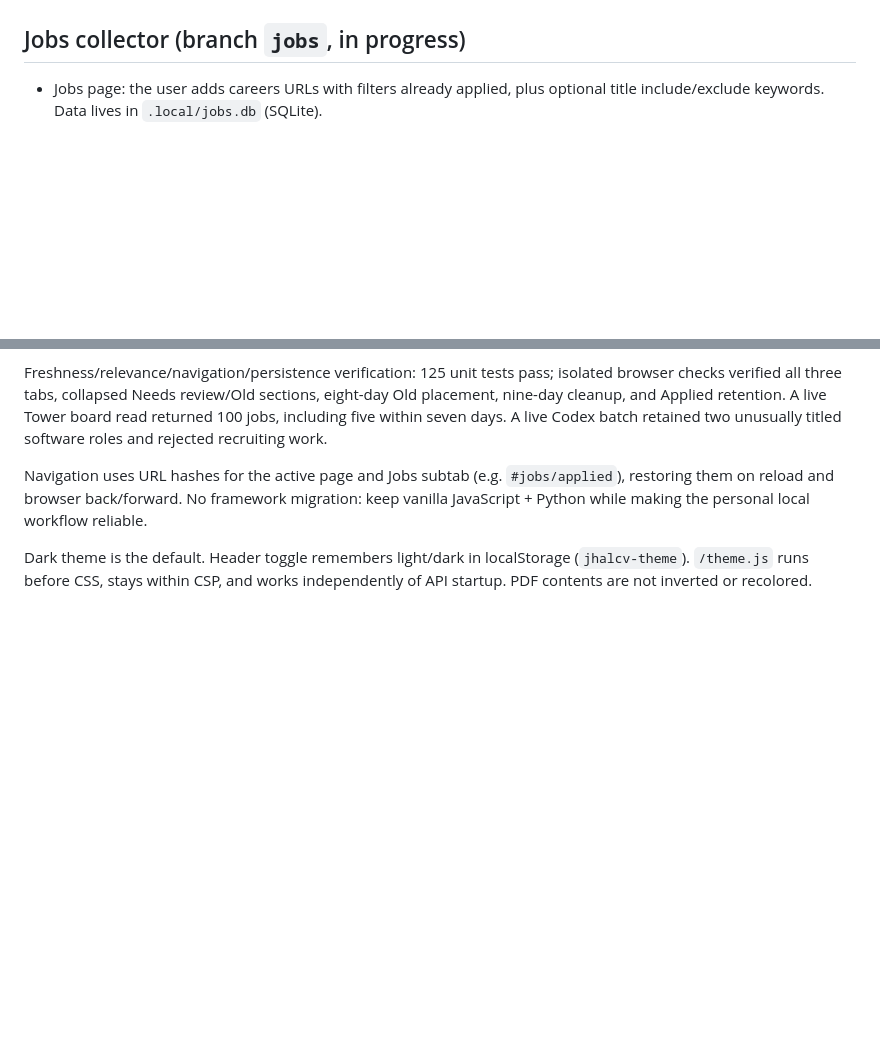
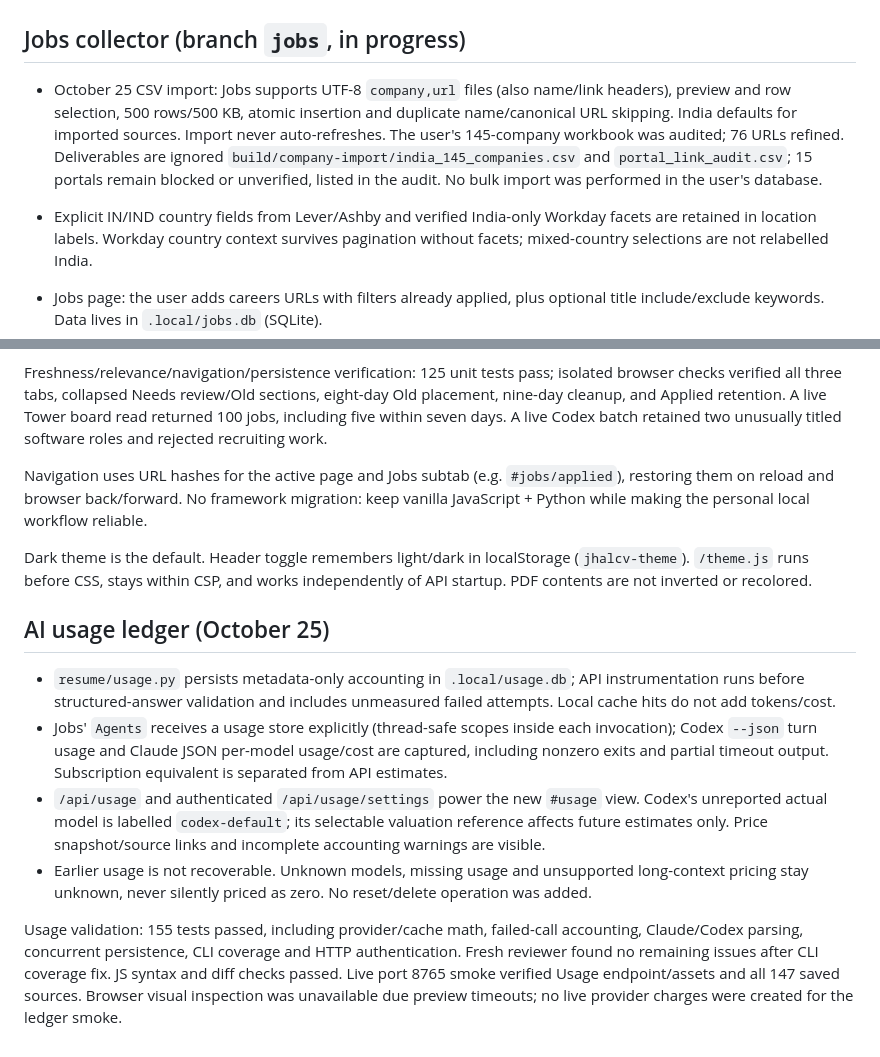
Before and after one commit to Shubhams3538/JhalCV, a Markdown page: HANDOFF.md, 2 parts joined by grey strips. Drawn GitHub-style; blank space fills up the shorter version.

```diff
--- a/HANDOFF.md
+++ b/HANDOFF.md
@@ -29,6 +29,9 @@ The user wants implementation without code walkthroughs. Read `AGENTS.local.md`;
 
 ## Jobs collector (branch `jobs`, in progress)
 
+- October 25 CSV import: Jobs supports UTF-8 `company,url` files (also name/link headers), preview and row selection, 500 rows/500 KB, atomic insertion and duplicate name/canonical URL skipping. India defaults for imported sources. Import never auto-refreshes. The user's 145-company workbook was audited; 76 URLs refined. Deliverables are ignored `build/company-import/india_145_companies.csv` and `portal_link_audit.csv`; 15 portals remain blocked or unverified, listed in the audit. No bulk import was performed in the user's database.
+- Explicit IN/IND country fields from Lever/Ashby and verified India-only Workday facets are retained in location labels. Workday country context survives pagination without facets; mixed-country selections are not relabelled India.
+
 - Jobs page: the user adds careers URLs with filters already applied, plus optional title include/exclude keywords. Data lives in `.local/jobs.db` (SQLite).
 - Readers in `resume/jobs/sources.py`: Google Careers (embedded `ds:1` data), Amazon (`search.json`, with `country[]` renamed to `normalized_country_code[]`), Workday CXS API, Greenhouse, Lever, Ashby. Any other page is read by an agent from page text; only links that exist on the page are kept (first results page only).
 - Custom career pages that embed a Greenhouse job-board script (e.g. Tower Research Capital `/roles/`) resolve its board token and read the full Greenhouse feed directly, without an AI page-reader call. The remaining generic page reader still covers only the supplied page, not pagination links.
@@ -59,3 +62,12 @@ Freshness/relevance/navigation/persistence verification: 125 unit tests pass; is
 Navigation uses URL hashes for the active page and Jobs subtab (e.g. `#jobs/applied`), restoring them on reload and browser back/forward. No framework migration: keep vanilla JavaScript + Python while making the personal local workflow reliable.
 
 Dark theme is the default. Header toggle remembers light/dark in localStorage (`jhalcv-theme`). `/theme.js` runs before CSS, stays within CSP, and works independently of API startup. PDF contents are not inverted or recolored.
+
+## AI usage ledger (October 25)
+
+- `resume/usage.py` persists metadata-only accounting in `.local/usage.db`; API instrumentation runs before structured-answer validation and includes unmeasured failed attempts. Local cache hits do not add tokens/cost.
+- Jobs' `Agents` receives a usage store explicitly (thread-safe scopes inside each invocation); Codex `--json` turn usage and Claude JSON per-model usage/cost are captured, including nonzero exits and partial timeout output. Subscription equivalent is separated from API estimates.
+- `/api/usage` and authenticated `/api/usage/settings` power the new `#usage` view. Codex's unreported actual model is labelled `codex-default`; its selectable valuation reference affects future estimates only. Price snapshot/source links and incomplete accounting warnings are visible.
+- Earlier usage is not recoverable. Unknown models, missing usage and unsupported long-context pricing stay unknown, never silently priced as zero. No reset/delete operation was added.
+
+Usage validation: 155 tests passed, including provider/cache math, failed-call accounting, Claude/Codex parsing, concurrent persistence, CLI coverage and HTTP authentication. Fresh reviewer found no remaining issues after CLI coverage fix. JS syntax and diff checks passed. Live port 8765 smoke verified Usage endpoint/assets and all 147 saved sources. Browser visual inspection was unavailable due preview timeouts; no live provider charges were created for the ledger smoke.
```
Also changed, not shown: README.md (+27 -1 lines).
